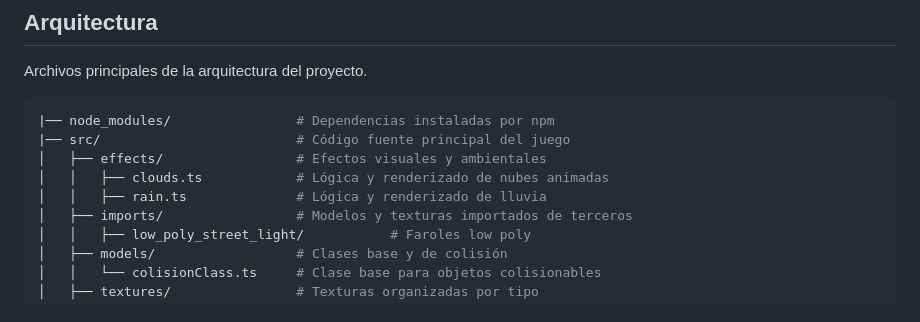
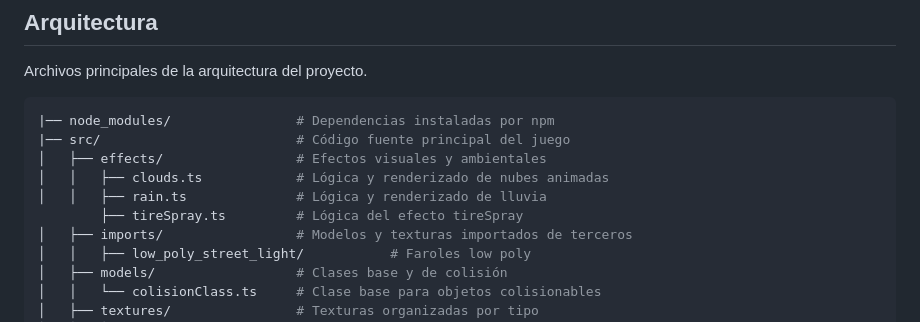
Before and after one commit to JesusPrieto18/karThree_03_ci4321, a Markdown page: README.md, the part around the change. GitHub-like rendering.

Commit message:
Add tire spray effect logic to project architecture

```diff
--- a/README.md
+++ b/README.md
@@ -150,6 +150,7 @@ Archivos principales de la arquitectura del proyecto.
 │   ├── effects/                 # Efectos visuales y ambientales
 │   │   ├── clouds.ts            # Lógica y renderizado de nubes animadas
 │   │   ├── rain.ts              # Lógica y renderizado de lluvia
+        ├── tireSpray.ts         # Lógica del efecto tireSpray
 │   ├── imports/                 # Modelos y texturas importados de terceros
 │   │   ├── low_poly_street_light/           # Faroles low poly
 │   ├── models/                  # Clases base y de colisión
```
